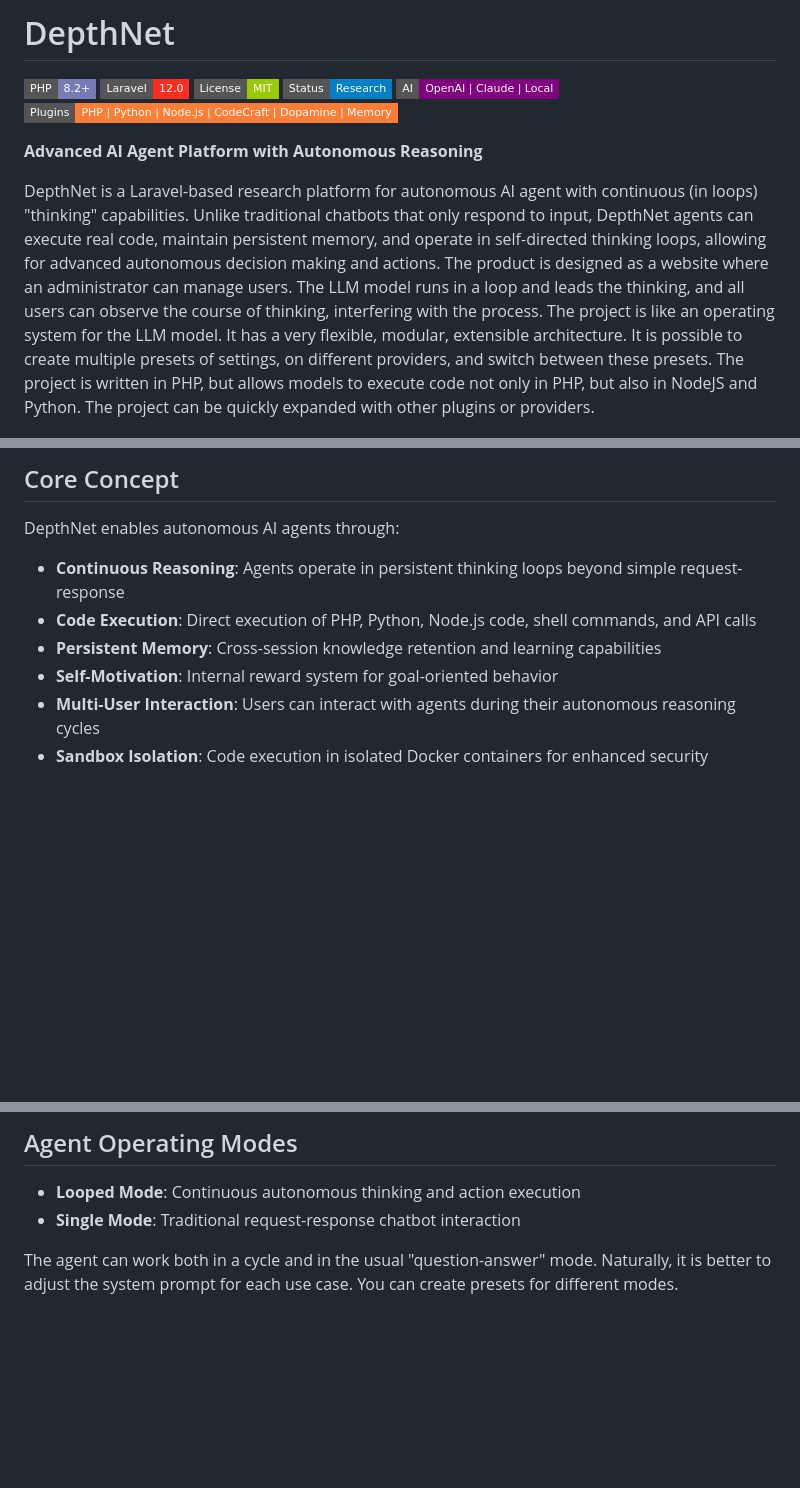
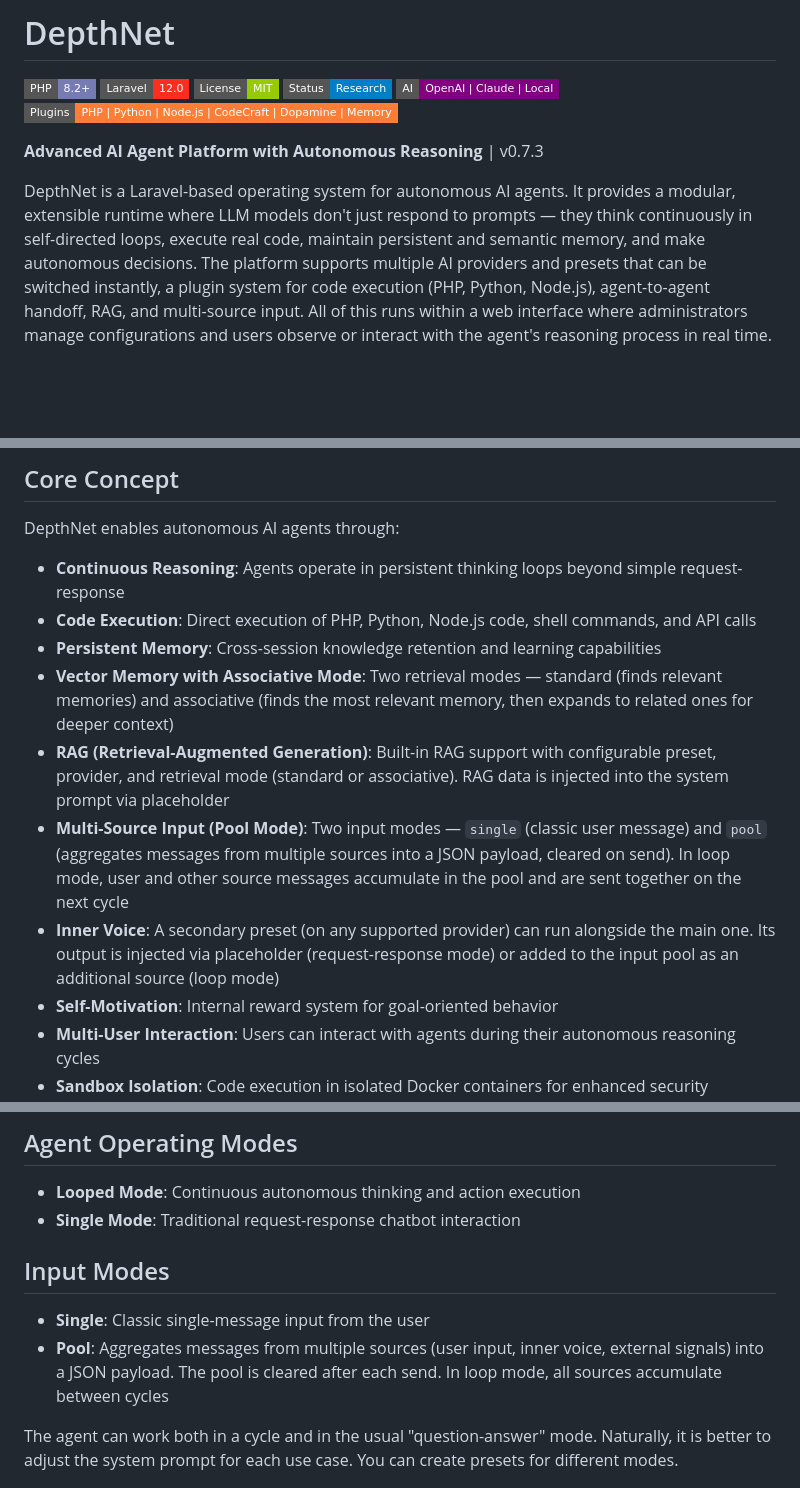
Before and after one commit to rnr1721/depthnet, a Markdown page: README.md, 3 parts joined by grey strips. GitHub-like rendering; badges without logos; blank space fills up the shorter version.

Commit message:
feat: update readme

```diff
--- a/README.md
+++ b/README.md
@@ -7,9 +7,10 @@
 ![AI Models](https://img.shields.io/badge/AI-OpenAI%20%7C%20Claude%20%7C%20Local-purple?style=flat-square)
 ![Plugins](https://img.shields.io/badge/Plugins-PHP%20%7C%20Python%20%7C%20Node.js%20%7C%20CodeCraft%20%7C%20Dopamine%20%7C%20Memory-orange?style=flat-square)
 
-**Advanced AI Agent Platform with Autonomous Reasoning**
+**Advanced AI Agent Platform with Autonomous Reasoning** | v0.7.3
 
-DepthNet is a Laravel-based research platform for autonomous AI agent with continuous (in loops) "thinking" capabilities. Unlike traditional chatbots that only respond to input, DepthNet agents can execute real code, maintain persistent memory, and operate in self-directed thinking loops, allowing for advanced autonomous decision making and actions. The product is designed as a website where an administrator can manage users. The LLM model runs in a loop and leads the thinking, and all users can observe the course of thinking, interfering with the process. The project is like an operating system for the LLM model. It has a very flexible, modular, extensible architecture. It is possible to create multiple presets of settings, on different providers, and switch between these presets. The project is written in PHP, but allows models to execute code not only in PHP, but also in NodeJS and Python. The project can be quickly expanded with other plugins or providers.
+DepthNet is a Laravel-based operating system for autonomous AI agents. It provides a modular, extensible runtime where LLM models don't just respond to prompts — they think continuously in self-directed loops, execute real code, maintain persistent and semantic memory, and make autonomous decisions.
+The platform supports multiple AI providers and presets that can be switched instantly, a plugin system for code execution (PHP, Python, Node.js), agent-to-agent handoff, RAG, and multi-source input. All of this runs within a web interface where administrators manage configurations and users observe or interact with the agent's reasoning process in real time.
 
 <a href="docs/screenshots/welcome.png">
   <img src="docs/screenshots/welcome.png" alt="Main Interface" height="300">
@@ -65,6 +67,10 @@ DepthNet enables autonomous AI agents through:
 - **Continuous Reasoning**: Agents operate in persistent thinking loops beyond simple request-response
 - **Code Execution**: Direct execution of PHP, Python, Node.js code, shell commands, and API calls
 - **Persistent Memory**: Cross-session knowledge retention and learning capabilities
+- **Vector Memory with Associative Mode**: Two retrieval modes — standard (finds relevant memories) and associative (finds the most relevant memory, then expands to related ones for deeper context)
+- **RAG (Retrieval-Augmented Generation)**: Built-in RAG support with configurable preset, provider, and retrieval mode (standard or associative). RAG data is injected into the system prompt via placeholder
+- **Multi-Source Input (Pool Mode)**: Two input modes — `single` (classic user message) and `pool` (aggregates messages from multiple sources into a JSON payload, cleared on send). In loop mode, user and other source messages accumulate in the pool and are sent together on the next cycle
+- **Inner Voice**: A secondary preset (on any supported provider) can run alongside the main one. Its output is injected via placeholder (request-response mode) or added to the input pool as an additional source (loop mode)
 - **Self-Motivation**: Internal reward system for goal-oriented behavior
 - **Multi-User Interaction**: Users can interact with agents during their autonomous reasoning cycles
 - **Sandbox Isolation**: Code execution in isolated Docker containers for enhanced security
@@ -76,6 +82,10 @@ The platform provides an extensible command system where agents use special tags
 - **Looped Mode**: Continuous autonomous thinking and action execution
 - **Single Mode**: Traditional request-response chatbot interaction
 
+## Input Modes
+- **Single**: Classic single-message input from the user
+- **Pool**: Aggregates messages from multiple sources (user input, inner voice, external signals) into a JSON payload. The pool is cleared after each send. In loop mode, all sources accumulate between cycles
+
 The agent can work both in a cycle and in the usual "question-answer" mode. Naturally, it is better to adjust the system prompt for each use case. You can create presets for different modes.
 
 ## Advanced Plugin System
```
Also changed, not shown: other parts of README.md (+6 -1 lines).
